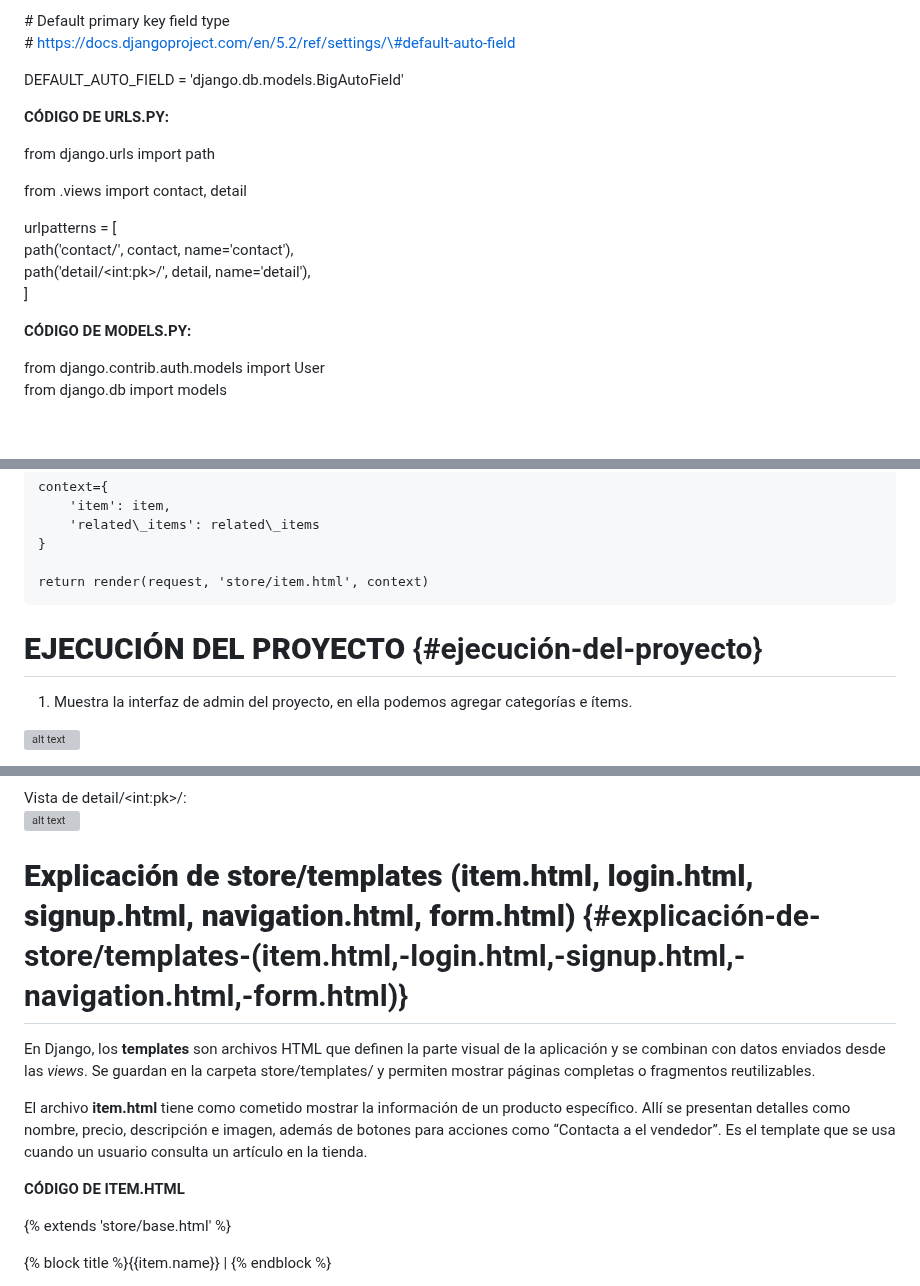
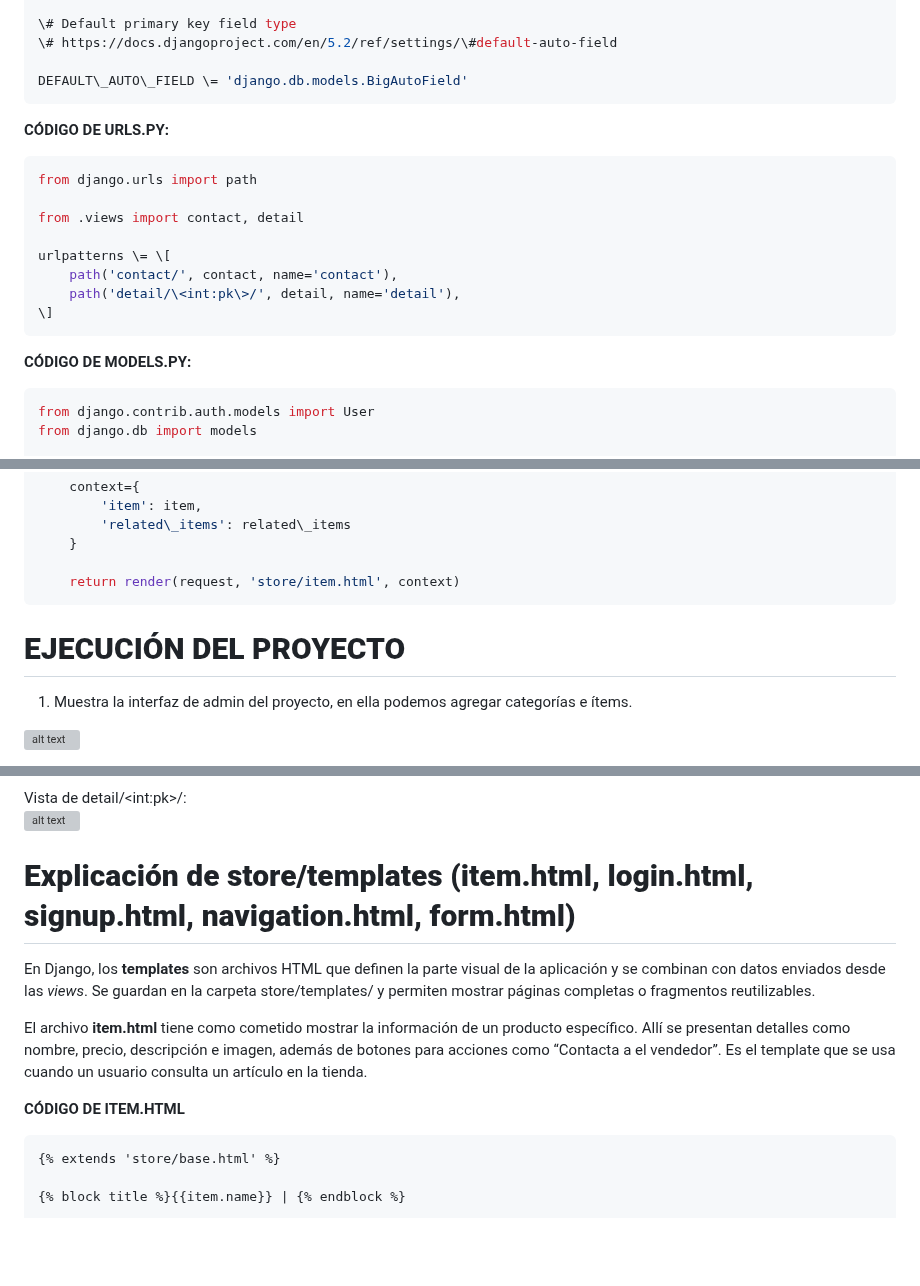
Before and after one commit to Miriam25-j/marketplace_main, a Markdown page: README.md, 3 parts joined by grey strips. GitHub-like rendering; blank space fills up the shorter version; grey boxes are pictures that could not be loaded.

````diff
--- a/README.md
+++ b/README.md
@@ -468,9 +468,10 @@ MEDIA\_ROOT \= BASE\_DIR / 'media'
 \# https://docs.djangoproject.com/en/5.2/ref/settings/\#default-auto-field
 
 DEFAULT\_AUTO\_FIELD \= 'django.db.models.BigAutoField'
+```
 
 **CÓDIGO DE URLS.PY:**
-
+```python
 from django.urls import path
 
 from .views import contact, detail
@@ -479,9 +480,10 @@ urlpatterns \= \[
     path('contact/', contact, name='contact'),
     path('detail/\<int:pk\>/', detail, name='detail'),
 \]
+```
 
 **CÓDIGO DE MODELS.PY:**
-
+```python
 from django.contrib.auth.models import User
 from django.db import models
 
@@ -542,8 +545,9 @@ def detail(request, pk):
     }
 
     return render(request, 'store/item.html', context)
+```
 
-# **EJECUCIÓN DEL PROYECTO** {#ejecución-del-proyecto}
+# **EJECUCIÓN DEL PROYECTO**
 
 1. Muestra la interfaz de admin del proyecto, en ella podemos agregar categorías e ítems.
 
@@ -997,14 +1012,14 @@ Vista que aparece al dar clic en add\_item:
 Vista de detail/\<int:pk\>/:
 ![alt text](imagenes/42.png)
 
-# **Explicación de store/templates (item.html, login.html, signup.html, navigation.html, form.html)** {#explicación-de-store/templates-(item.html,-login.html,-signup.html,-navigation.html,-form.html)}
+# **Explicación de store/templates (item.html, login.html, signup.html, navigation.html, form.html)**
 
 En Django, los **templates** son archivos HTML que definen la parte visual de la aplicación y se combinan con datos enviados desde las *views*. Se guardan en la carpeta store/templates/ y permiten mostrar páginas completas o fragmentos reutilizables.
 
 El archivo **item.html** tiene como cometido mostrar la información de un producto específico. Allí se presentan detalles como nombre, precio, descripción e imagen, además de botones para acciones como “Contacta a el vendedor”. Es el template que se usa cuando un usuario consulta un artículo en la tienda.
 
 **CÓDIGO DE ITEM.HTML**
-
+```html
 {% extends 'store/base.html' %}
 
 {% block title %}{{item.name}} | {% endblock %}
````
Also changed, not shown: other parts of README.md (+48 -31 lines).
